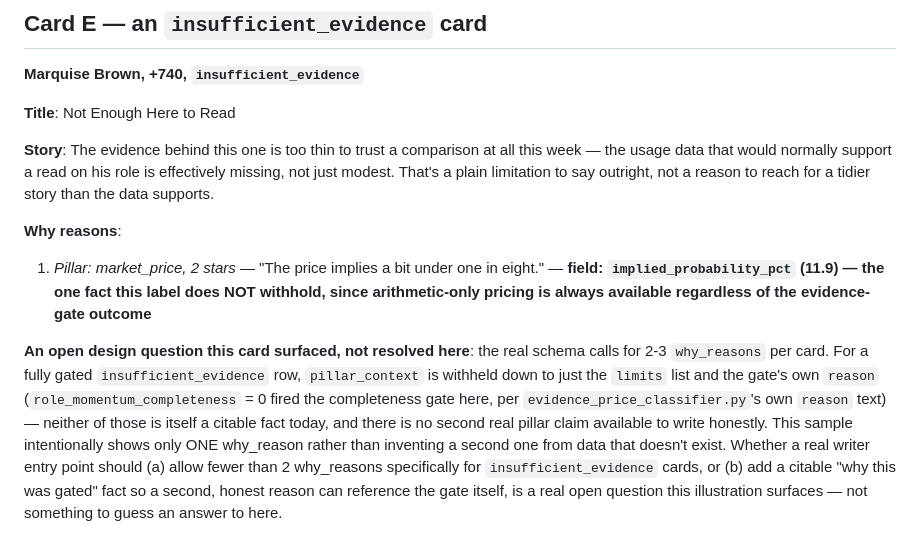
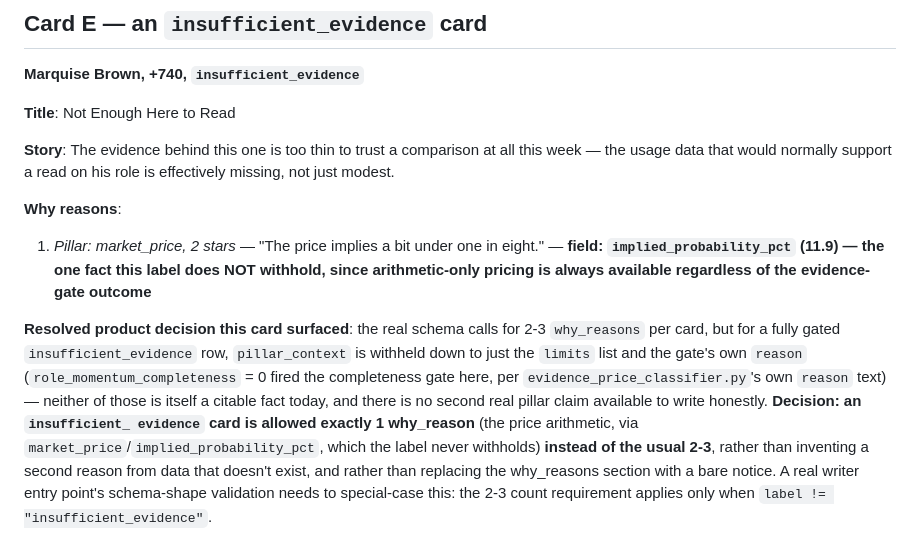
Before and after one commit to feldtsam/tasty-pick-ems, a Markdown page: nfl/searched_card/illustrative_sample_cards.md, the part around one of its changes. Rendered like a GitHub page.

```diff
--- a/nfl/searched_card/illustrative_sample_cards.md
+++ b/nfl/searched_card/illustrative_sample_cards.md
@@ -163,8 +178,6 @@ never a specific count.
 **Story**: The evidence behind this one is too thin to trust a
 comparison at all this week — the usage data that would normally
 support a read on his role is effectively missing, not just modest.
-That's a plain limitation to say outright, not a reason to reach for a
-tidier story than the data supports.
 
 **Why reasons**:
 1. *Pillar: market_price, 2 stars* — "The price implies a bit under one
@@ -172,17 +185,18 @@ tidier story than the data supports.
    fact this label does NOT withhold, since arithmetic-only pricing is
    always available regardless of the evidence-gate outcome**
 
-**An open design question this card surfaced, not resolved here**: the
-real schema calls for 2-3 `why_reasons` per card. For a fully gated
+**Resolved product decision this card surfaced**: the real schema calls
+for 2-3 `why_reasons` per card, but for a fully gated
 `insufficient_evidence` row, `pillar_context` is withheld down to just
 the `limits` list and the gate's own `reason`
 (`role_momentum_completeness` = 0 fired the completeness gate here, per
 `evidence_price_classifier.py`'s own `reason` text) — neither of those
 is itself a citable fact today, and there is no second real pillar
-claim available to write honestly. This sample intentionally shows only
-ONE why_reason rather than inventing a second one from data that
-doesn't exist. Whether a real writer entry point should (a) allow fewer
-than 2 why_reasons specifically for `insufficient_evidence` cards, or
-(b) add a citable "why this was gated" fact so a second, honest reason
-can reference the gate itself, is a real open question this
-illustration surfaces — not something to guess an answer to here.
+claim available to write honestly. **Decision: an `insufficient_
+evidence` card is allowed exactly 1 why_reason** (the price arithmetic,
+via `market_price`/`implied_probability_pct`, which the label never
+withholds) **instead of the usual 2-3**, rather than inventing a second
+reason from data that doesn't exist, and rather than replacing the
+why_reasons section with a bare notice. A real writer entry point's
+schema-shape validation needs to special-case this: the 2-3 count
+requirement applies only when `label != "insufficient_evidence"`.
```
Also changed, not shown: other parts of nfl/searched_card/illustrative_sample_cards.md (+38 -23 lines).
